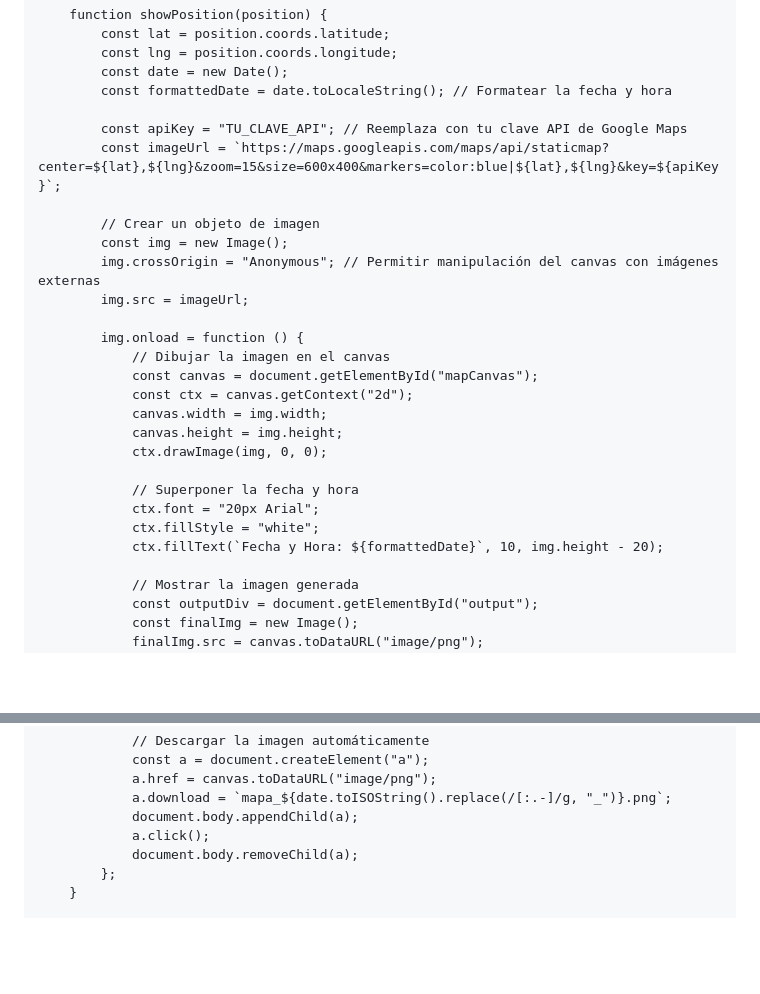
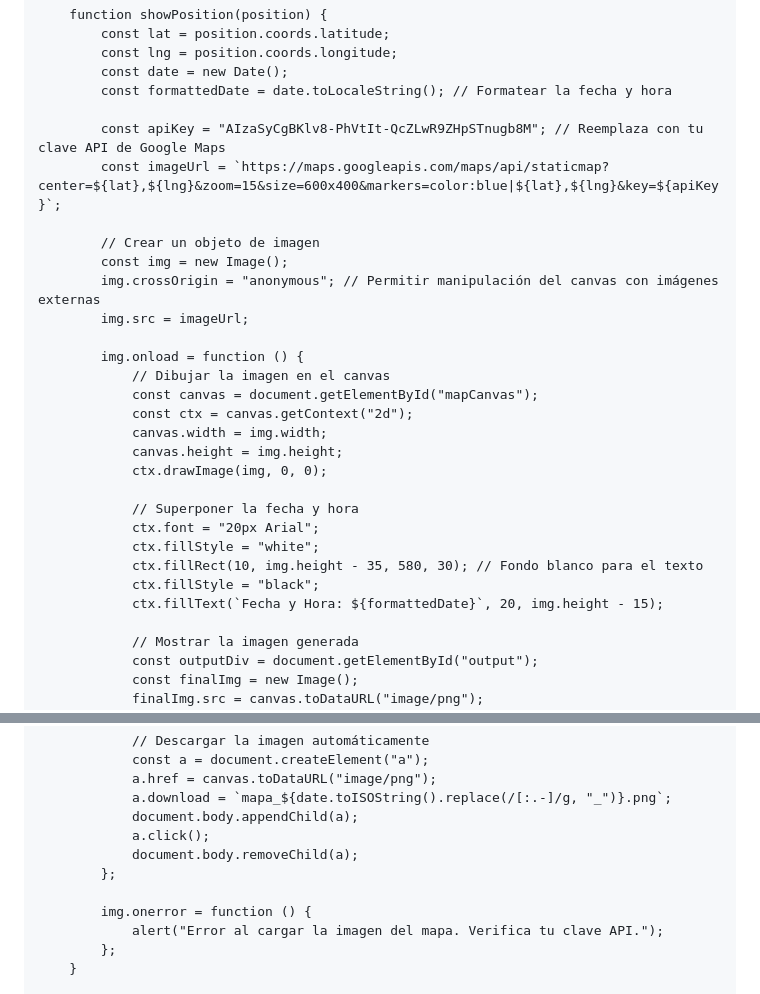
Before and after one commit to maxi23334/SUPERVISOR, a Markdown page: README.md, 2 parts joined by grey strips. Rendered like a GitHub page; blank space fills up the shorter version.

```diff
--- a/README.md
+++ b/README.md
@@ -25,12 +25,12 @@
             const date = new Date();
             const formattedDate = date.toLocaleString(); // Formatear la fecha y hora
 
-            const apiKey = "TU_CLAVE_API"; // Reemplaza con tu clave API de Google Maps
+            const apiKey = "AIzaSyCgBKlv8-PhVtIt-QcZLwR9ZHpSTnugb8M"; // Reemplaza con tu clave API de Google Maps
             const imageUrl = `https://maps.googleapis.com/maps/api/staticmap?center=${lat},${lng}&zoom=15&size=600x400&markers=color:blue|${lat},${lng}&key=${apiKey}`;
 
             // Crear un objeto de imagen
             const img = new Image();
-            img.crossOrigin = "Anonymous"; // Permitir manipulación del canvas con imágenes externas
+            img.crossOrigin = "anonymous"; // Permitir manipulación del canvas con imágenes externas
             img.src = imageUrl;
 
             img.onload = function () {
@@ -44,7 +44,9 @@
                 // Superponer la fecha y hora
                 ctx.font = "20px Arial";
                 ctx.fillStyle = "white";
-                ctx.fillText(`Fecha y Hora: ${formattedDate}`, 10, img.height - 20);
+                ctx.fillRect(10, img.height - 35, 580, 30); // Fondo blanco para el texto
+                ctx.fillStyle = "black";
+                ctx.fillText(`Fecha y Hora: ${formattedDate}`, 20, img.height - 15);
 
                 // Mostrar la imagen generada
                 const outputDiv = document.getElementById("output");
@@ -64,6 +66,10 @@
                 document.body.appendChild(a);
                 a.click();
                 document.body.removeChild(a);
+            };
+
+            img.onerror = function () {
+                alert("Error al cargar la imagen del mapa. Verifica tu clave API.");
             };
         }
 
```
